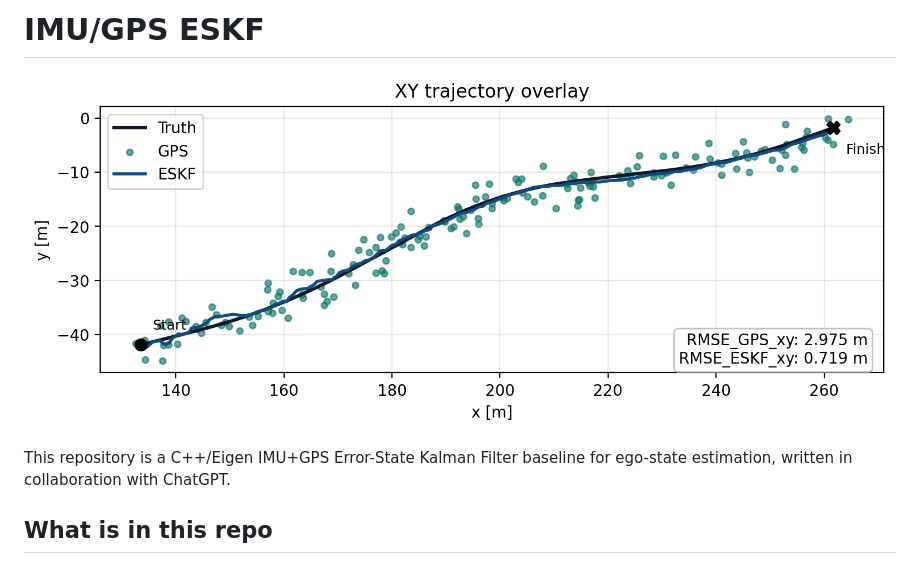
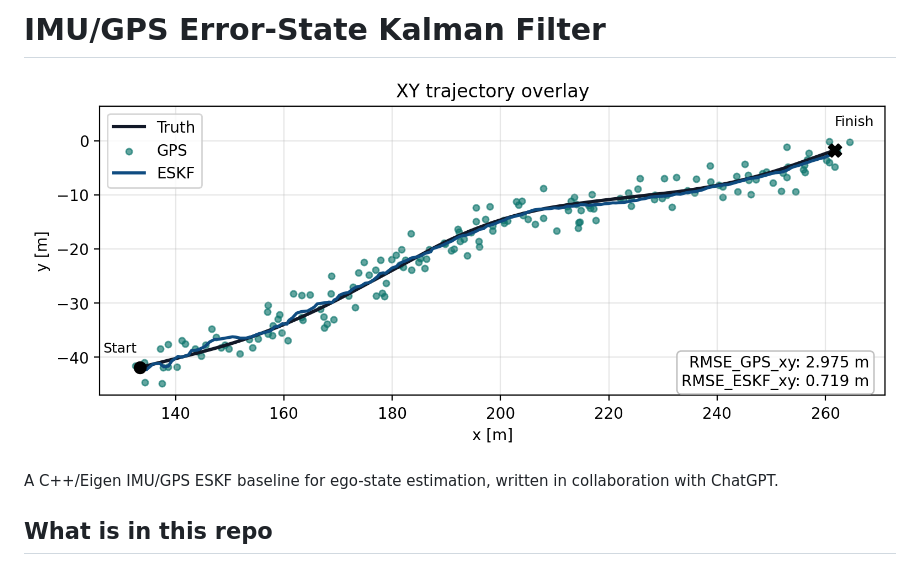
Before and after one commit to jreich218/imu-gps-eskf, a Markdown page: README.md, the part around the change. Drawn GitHub-style; pictures changed too: output/xy_trajectory.png.

```diff
--- a/README.md
+++ b/README.md
@@ -1,8 +1,8 @@
-# IMU/GPS ESKF
+# IMU/GPS Error-State Kalman Filter
 
 ![XY trajectory overlay](output/xy_trajectory.png)
 
-This repository is a C++/Eigen IMU+GPS Error-State Kalman Filter baseline for ego-state estimation, written in collaboration with ChatGPT.
+A C++/Eigen IMU/GPS ESKF baseline for ego-state estimation, written in collaboration with ChatGPT.
 
 ## What is in this repo
 
```
Also changed, not shown: 1 other file.
